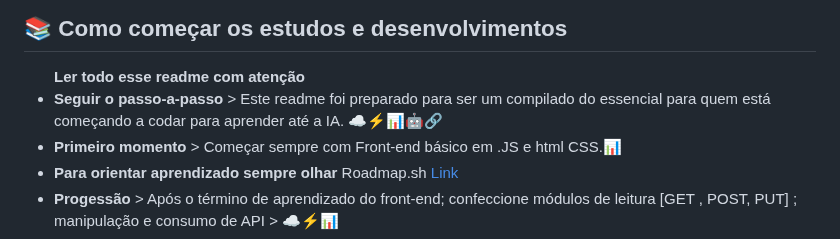
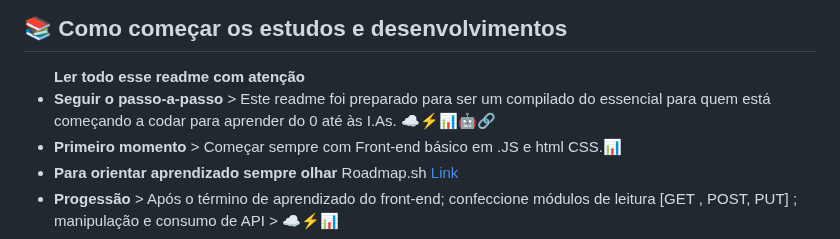
Before and after one commit to THOTIACORP/THOTIACORP, a Markdown page: README.md, the part around the change. Drawn GitHub-style.

```diff
--- a/README.md
+++ b/README.md
@@ -89,7 +89,7 @@ Produtora de Inteligência Artificial</br>
 <ul><b>Ler todo esse readme com atenção
 </b>
 </br></br>
-<li><b>Seguir o passo-a-passo </b>    > Este readme foi preparado para ser um compilado do essencial para quem está começando a codar para aprender até a IA. ☁⚡📊🤖🔗</li>
+<li><b>Seguir o passo-a-passo </b>    > Este readme foi preparado para ser um compilado do essencial para quem está começando a codar para aprender do 0 até às I.As. ☁⚡📊🤖🔗</li>
 <li><b>Primeiro momento </b>    > Começar sempre com Front-end básico em .JS e html CSS.📊</li>
  <li><b>Para orientar aprendizado sempre olhar</b> Roadmap.sh  <a class="btn btn-primary" href="https://roadmap.sh" target="_blank" >  Link</a>
 <li><b>Progessão </b>    > Após o término de aprendizado do front-end; confeccione módulos de leitura [GET , POST, PUT] ; manipulação e consumo de API > ☁⚡📊</li>
```
